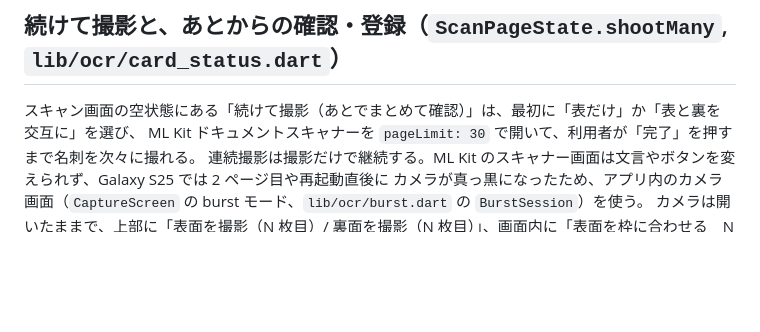
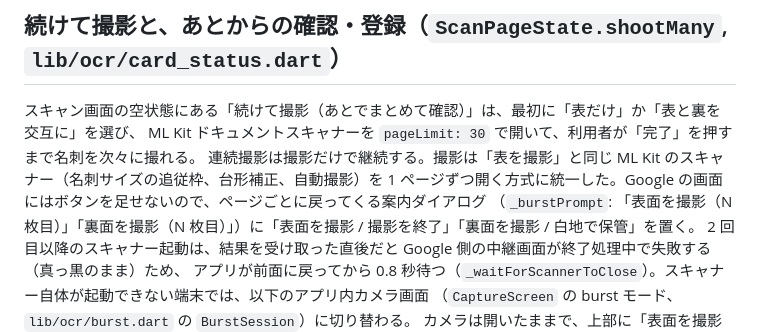
Before and after one commit to masanobu7423/meishi_ocr, a Markdown page: README.md, the part around the change. Rendered like a GitHub page; blank space fills up the shorter version.

Commit message:
README: burst capture on the scanner with a prompt between pages
Co-Authored-By: Claude Fable 5.1 <noreply@anthropic.com>

```diff
--- a/README.md
+++ b/README.md
@@ -268,8 +268,12 @@ Obsidian から引ける。索引に「区分別」「関係者別」を追加
 
 スキャン画面の空状態にある「続けて撮影（あとでまとめて確認）」は、最初に「表だけ」か「表と裏を交互に」を選び、
 ML Kit ドキュメントスキャナーを `pageLimit: 30` で開いて、利用者が「完了」を押すまで名刺を次々に撮れる。
-連続撮影は撮影だけで継続する。ML Kit のスキャナー画面は文言やボタンを変えられず、Galaxy S25 では 2 ページ目や再起動直後に
-カメラが真っ黒になったため、アプリ内のカメラ画面（`CaptureScreen` の burst モード、`lib/ocr/burst.dart` の `BurstSession`）を使う。
+連続撮影は撮影だけで継続する。撮影は「表を撮影」と同じ ML Kit のスキャナー（名刺サイズの追従枠、台形補正、自動撮影）を
+1 ページずつ開く方式に統一した。Google の画面にはボタンを足せないので、ページごとに戻ってくる案内ダイアログ
+（`_burstPrompt`: 「表面を撮影（N 枚目）」「裏面を撮影（N 枚目）」）に「表面を撮影 / 撮影を終了」「裏面を撮影 / 白地で保管」を置く。
+2 回目以降のスキャナー起動は、結果を受け取った直後だと Google 側の中継画面が終了処理中で失敗する（真っ黒のまま）ため、
+アプリが前面に戻ってから 0.8 秒待つ（`_waitForScannerToClose`）。スキャナー自体が起動できない端末では、以下のアプリ内カメラ画面
+（`CaptureScreen` の burst モード、`lib/ocr/burst.dart` の `BurstSession`）に切り替わる。
 カメラは開いたままで、上部に「表面を撮影（N 枚目）/ 裏面を撮影（N 枚目）」、画面内に「表面を枠に合わせる　N 枚保存済み」と
 出る。シャッターごとに画像を OCR せずに取込フォルダ（`inbox/`）へコピーし（`CardStore.stashCapture`）、「表と裏を交互に」では
 表→裏→表→裏と `shot_<日時>_<n>_front.jpg` / `_back.jpg` の名前で保存する。裏面の番には「白地で保管」が出て、白い名刺大の画像を
```
